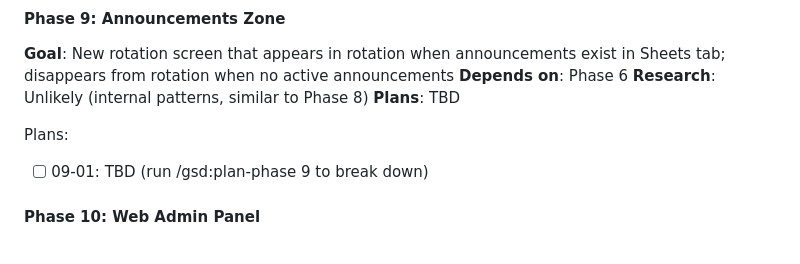
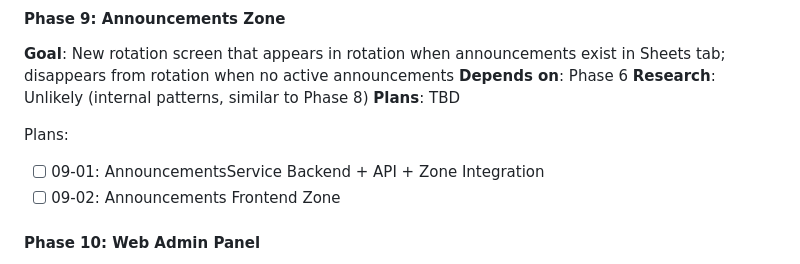
Before and after one commit to tobephelps-commits/gym-display, a Markdown page: .planning/ROADMAP.md, the part around the change. Rendered like a GitHub page.

Commit message:
docs(09): create announcements zone phase plan
Phase 09: Announcements Zone
- 2 plans in 2 waves
- Plan 01 (Wave 1): AnnouncementsService backend + API + zone-controller
- Plan 02 (Wave 2): Frontend HTML/CSS/app.js lifecycle
- Follows leaderboard zone pattern exactly

Co-Authored-By: Claude Opus 4.6 <noreply@anthropic.com>

```diff
--- a/.planning/ROADMAP.md
+++ b/.planning/ROADMAP.md
@@ -80,7 +80,8 @@ Plans:
 **Plans**: TBD
 
 Plans:
-- [ ] 09-01: TBD (run /gsd:plan-phase 9 to break down)
+- [ ] 09-01: AnnouncementsService Backend + API + Zone Integration
+- [ ] 09-02: Announcements Frontend Zone
 
 #### Phase 10: Web Admin Panel
 
```
Also changed, not shown: 2 other files.
